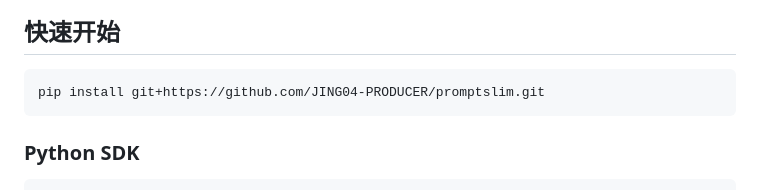
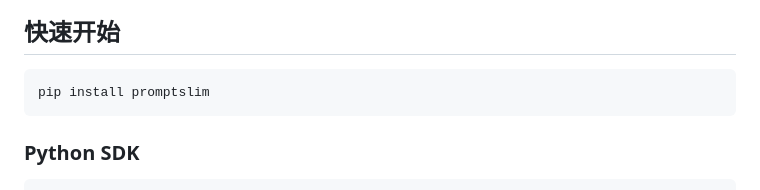
Before and after one commit to JING04-PRODUCER/promptslim, a Markdown page: README_zh.md, the part around one of its changes. GitHub-like rendering.

````diff
--- a/README_zh.md
+++ b/README_zh.md
@@ -21,7 +23,7 @@
 ## 快速开始
 
 ```bash
-pip install git+https://github.com/JING04-PRODUCER/promptslim.git
+pip install promptslim
 ```
 
 ### Python SDK
````
Also changed, not shown: other parts of README_zh.md (+2 -0 lines), README.md (+3 -1 lines).
